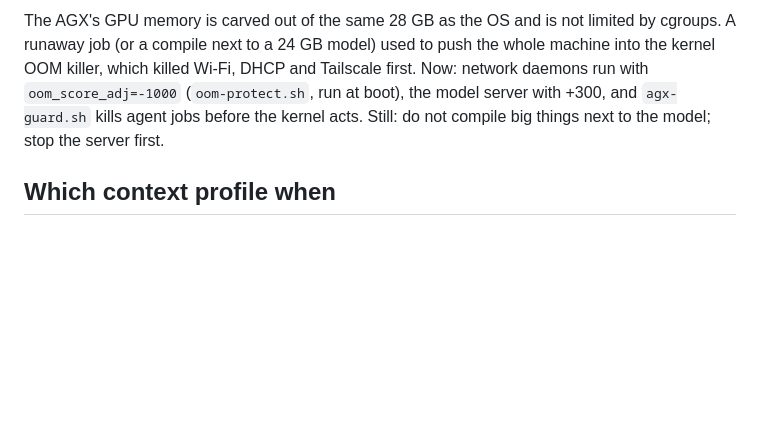
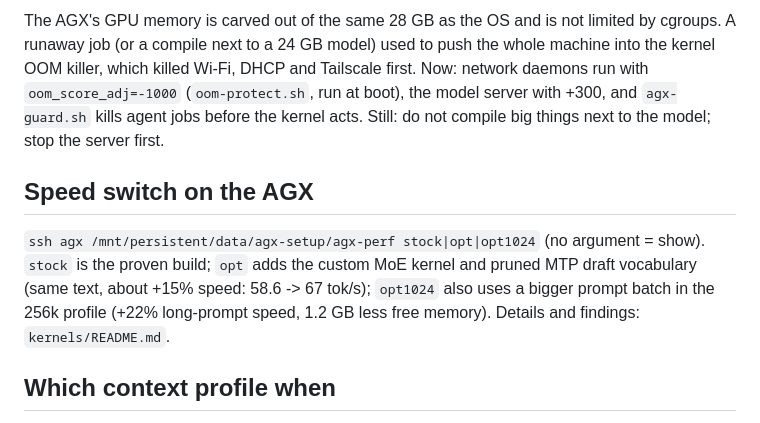
Before and after one commit to Tasty-Ramen2010/t2-mac-llm-cluster, a Markdown page: IDE.md, the part around the change. Drawn GitHub-style; blank space fills up the shorter version.

Commit message:
docs: agx-perf speed switch
Co-Authored-By: Claude Sonnet 5.5 <noreply@anthropic.com>

```diff
--- a/IDE.md
+++ b/IDE.md
@@ -60,6 +60,9 @@ Even with all of this on, the login is the real protection of the public address
 ### Why the AGX has an OOM guard
 The AGX's GPU memory is carved out of the same 28 GB as the OS and is not limited by cgroups. A runaway job (or a compile next to a 24 GB model) used to push the whole machine into the kernel OOM killer, which killed Wi-Fi, DHCP and Tailscale first. Now: network daemons run with `oom_score_adj=-1000` (`oom-protect.sh`, run at boot), the model server with +300, and `agx-guard.sh` kills agent jobs before the kernel acts. Still: do not compile big things next to the model; stop the server first.
 
+## Speed switch on the AGX
+`ssh agx /mnt/persistent/data/agx-setup/agx-perf stock|opt|opt1024` (no argument = show). `stock` is the proven build; `opt` adds the custom MoE kernel and pruned MTP draft vocabulary (same text, about +15% speed: 58.6 -> 67 tok/s); `opt1024` also uses a bigger prompt batch in the 256k profile (+22% long-prompt speed, 1.2 GB less free memory). Details and findings: `kernels/README.md`.
+
 ## Which context profile when
 - **Claude Code orchestrating** (MCP `minion_*` tools): use `fast` (64k, 2 parallel conversations) or `long` (128k). `minion_set_profile` switches in ~45 s.
 - **The 35B orchestrating with Maple minions** (`ide` terminal / `minion_agent`): use `max` (256k). This is the default on boot.
```
